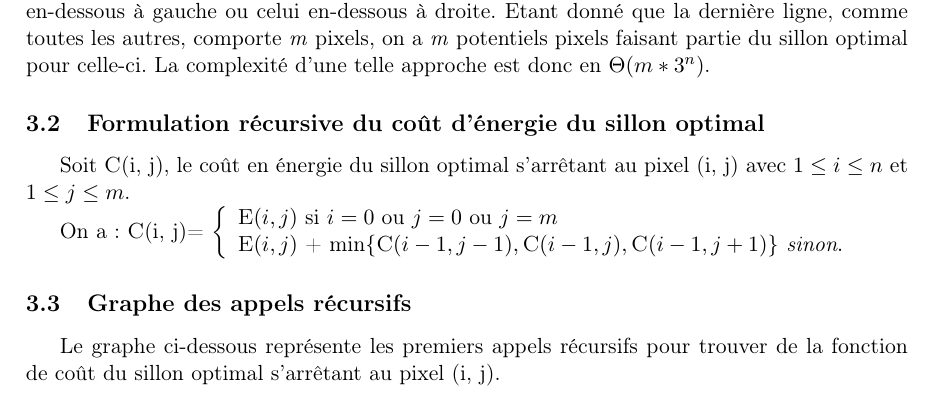
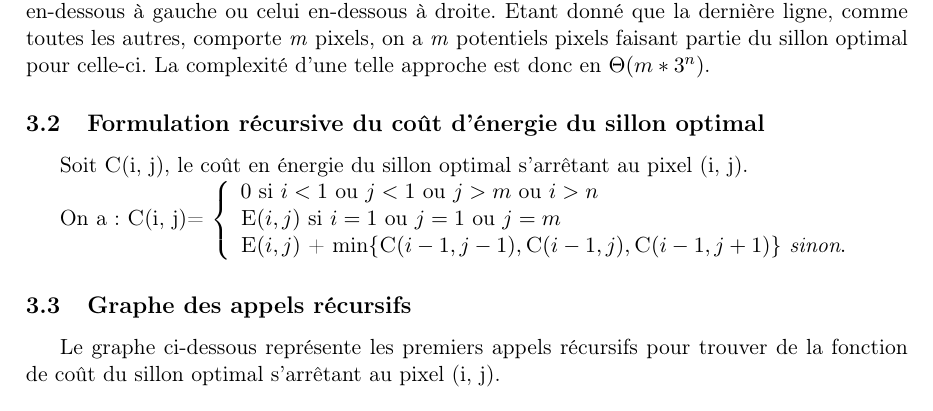
Before and after one commit to OlivierJoris/Images-slimming, a LaTeX document (rapport/rapport.tex): part of page 2 of 2, cut so that both start at the same text. Compiled offline with pdfLaTeX.

Commit message:
ajout cas de base

```diff
--- a/rapport/rapport.tex
+++ b/rapport/rapport.tex
@@ -46,11 +46,12 @@ Soient \textit{n}, la hauteur de l'image, et \textit{m}, la largeur de celle-ci.
 
 \subsection{Formulation récursive du coût d'énergie du sillon optimal}
 
-Soit \proc{C}(i, j), le coût en énergie du sillon optimal s'arrêtant au pixel (i, j) avec $1 \leq i \leq n$ et $ 1 \leq j \leq m$.
+Soit \proc{C}(i, j), le coût en énergie du sillon optimal s'arrêtant au pixel (i, j).
 
 On a : \proc{C}(i, j)= $ \left\{
-	\begin{array}{ll}
-        \proc{E}(i, j) \ \text{si} \ i = 0 \ \text{ou} \ j = 0 \ \text{ou} \ j = m\\
+	\begin{array}{lll}
+		0 \ \text{si} \ i < 1 \ \text{ou} \ j < 1 \ \text{ou} \ j > m \ \text{ou} \ i > n\\
+        \proc{E}(i, j) \ \text{si} \ i = 1 \ \text{ou} \ j = 1 \ \text{ou} \ j = m\\
         \proc{E}(i, j) $ + $ \text{min}\{ \proc{C}(i-1, j-1), \proc{C}(i-1, j), \proc{C}(i-1,j+1)\}\textit{ sinon}.
     \end{array}
 \right.$
```
Also changed, not shown: rapport/rapport.pdf.
